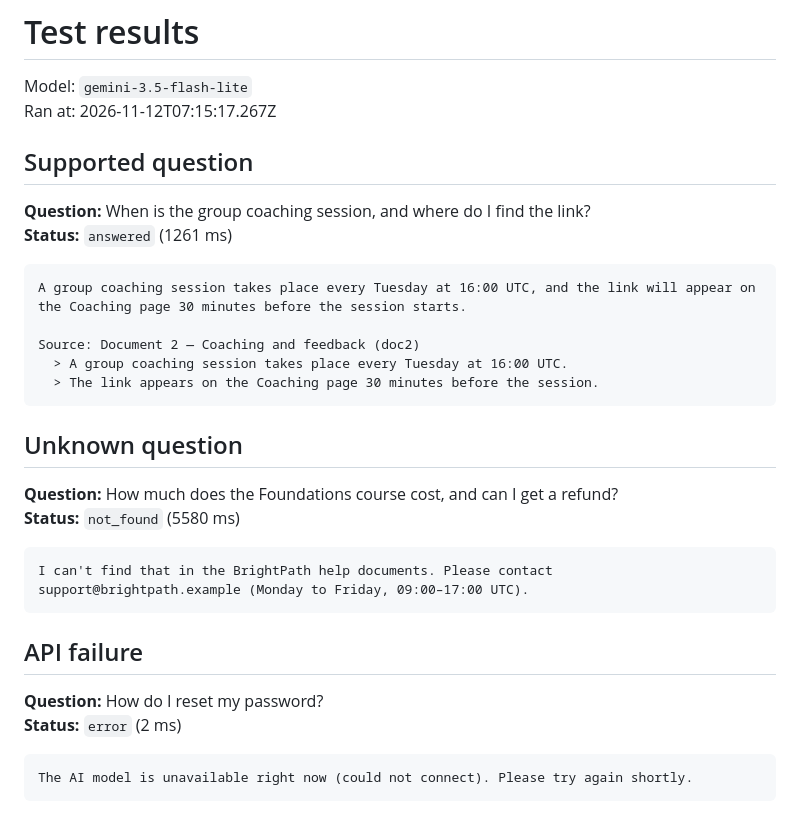
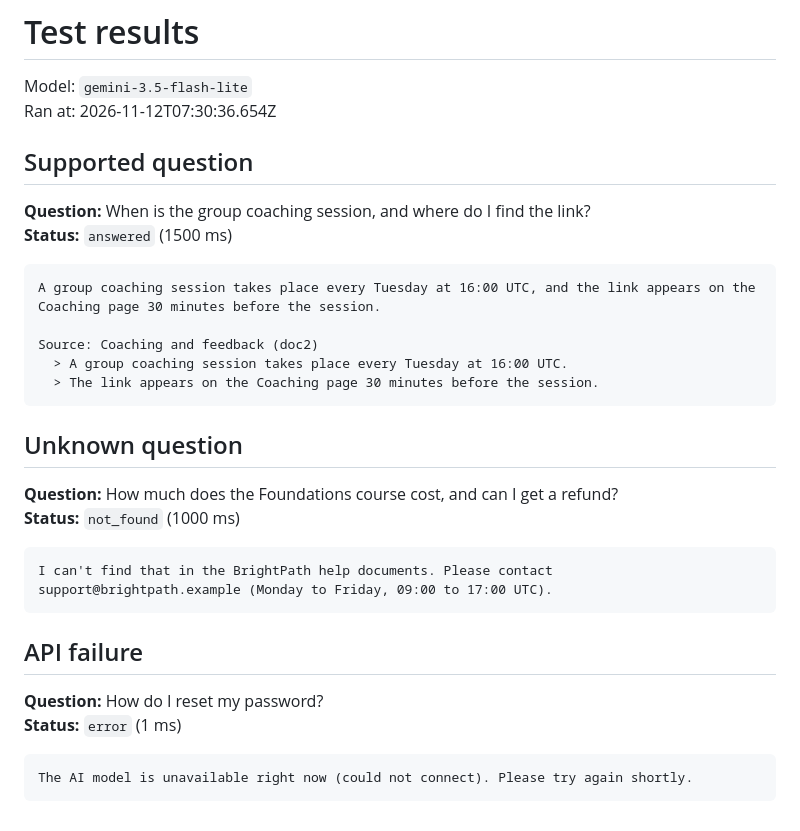
Before and after one commit to nshabalala/brightpath-helpdesk, a Markdown page: results/results.md, the part around the change. Rendered like a GitHub page.

````diff
--- a/results/results.md
+++ b/results/results.md
@@ -1,17 +1,17 @@
 # Test results
 
 Model: `gemini-3.5-flash-lite`
-Ran at: 2026-11-12T07:15:17.267Z
+Ran at: 2026-11-12T07:30:36.654Z
 
 ## Supported question
 
 **Question:** When is the group coaching session, and where do I find the link?
-**Status:** `answered` (1261 ms)
+**Status:** `answered` (1500 ms)
 
 ```
-A group coaching session takes place every Tuesday at 16:00 UTC, and the link will appear on the Coaching page 30 minutes before the session starts.
+A group coaching session takes place every Tuesday at 16:00 UTC, and the link appears on the Coaching page 30 minutes before the session.
 
-Source: Document 2 — Coaching and feedback (doc2)
+Source: Coaching and feedback (doc2)
   > A group coaching session takes place every Tuesday at 16:00 UTC.
   > The link appears on the Coaching page 30 minutes before the session.
 ```
@@ -19,16 +19,16 @@ Source: Document 2 — Coaching and feedback (doc2)
 ## Unknown question
 
 **Question:** How much does the Foundations course cost, and can I get a refund?
-**Status:** `not_found` (5580 ms)
+**Status:** `not_found` (1000 ms)
 
 ```
-I can't find that in the BrightPath help documents. Please contact support@brightpath.example (Monday to Friday, 09:00–17:00 UTC).
+I can't find that in the BrightPath help documents. Please contact support@brightpath.example (Monday to Friday, 09:00 to 17:00 UTC).
 ```
 
 ## API failure
 
 **Question:** How do I reset my password?
-**Status:** `error` (2 ms)
+**Status:** `error` (1 ms)
 
 ```
 The AI model is unavailable right now (could not connect). Please try again shortly.
````
Also changed, not shown: README.md (+6 -2 lines), WALKTHROUGH.md (+4 -4 lines), screenshot.png (added), 6 other files.
